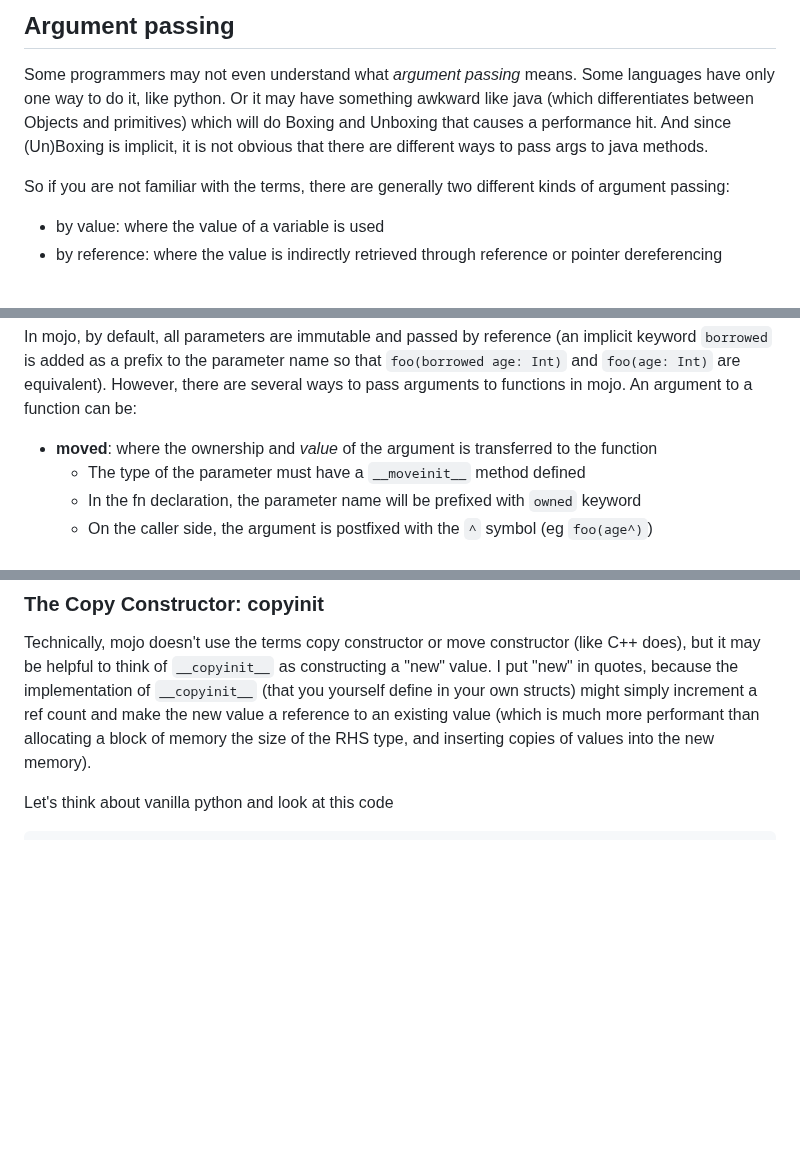
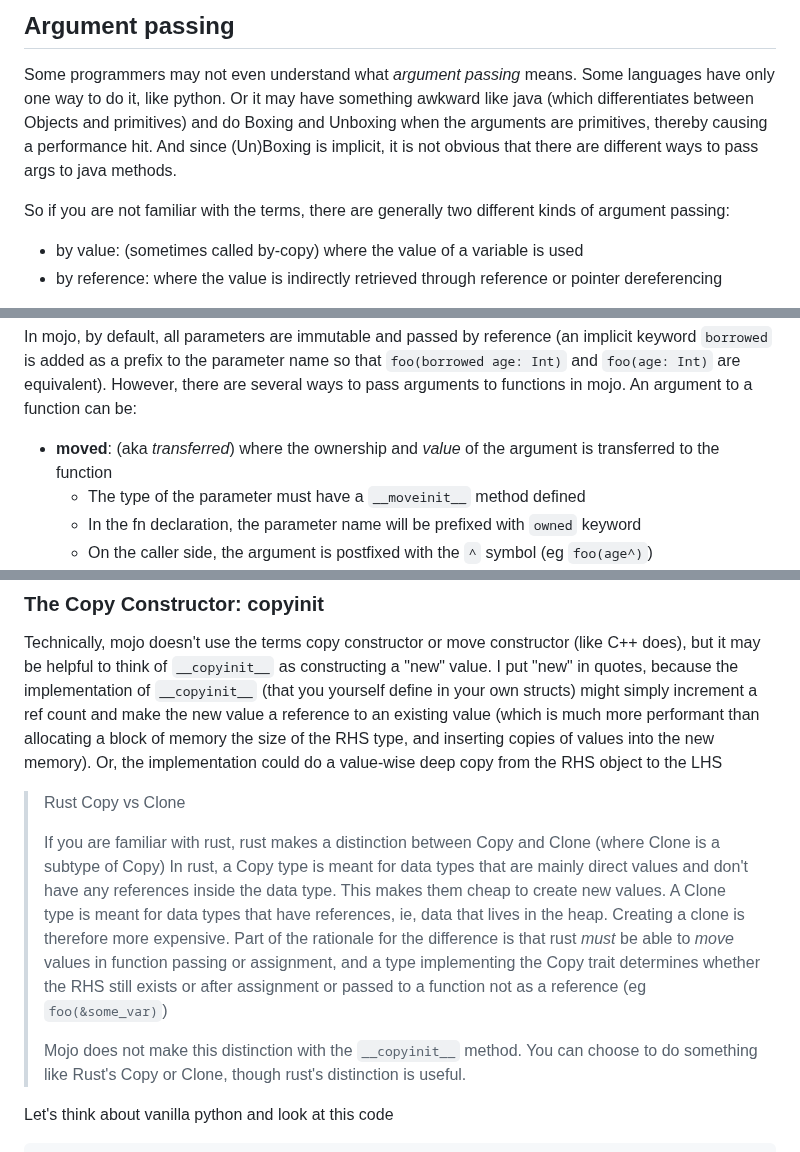
Before and after one commit to rarebreed/excursor, a Markdown page: notebooks/learn-mojo/mojo-notes.md, 3 parts joined by grey strips. GitHub-like rendering; blank space fills up the shorter version.

```diff
--- a/notebooks/learn-mojo/mojo-notes.md
+++ b/notebooks/learn-mojo/mojo-notes.md
@@ -71,13 +71,13 @@ In rust, `let` and `let mut` would be the equivalent identifiers.
 ## Argument passing
 
 Some programmers may not even understand what _argument passing_ means.  Some languages have only one way to do it, like
-python.  Or it may have something awkward like java (which differentiates between Objects and primitives) which will do
-Boxing and Unboxing that causes a performance hit.  And since (Un)Boxing is implicit, it is not obvious that there are
-different ways to pass args to java methods.
+python.  Or it may have something awkward like java (which differentiates between Objects and primitives) and do
+Boxing and Unboxing when the arguments are primitives, thereby causing a performance hit.  And since (Un)Boxing is
+implicit, it is not obvious that there are different ways to pass args to java methods.
 
 So if you are not familiar with the terms, there are generally two different kinds of argument passing:
 
-- by value: where the value of a variable is used
+- by value: (sometimes called by-copy) where the value of a variable is used
 - by reference: where the value is indirectly retrieved through reference or pointer dereferencing
 
 This is sometimes confusing to people, because pointers or references can be hard to conceptualize.  If it helps, think
@@ -93,7 +93,7 @@ In mojo, by default, all parameters are immutable and passed by reference (an im
 prefix to the parameter name so that `foo(borrowed age: Int)` and `foo(age: Int)` are equivalent). However, there are
 several ways to pass arguments to functions in mojo. An argument to a function can be:
 
-- **moved**: where the ownership and _value_ of the argument is transferred to the function
+- **moved**: (aka _transferred_) where the ownership and _value_ of the argument is transferred to the function
     - The type of the parameter must have a `__moveinit__` method defined
     - In the fn declaration, the parameter name will be prefixed with `owned` keyword
     - On the caller side, the argument is postfixed with the `^` symbol (eg `foo(age^)`)
@@ -334,7 +335,21 @@ Technically, mojo doesn't use the terms copy constructor or move constructor (li
 think of `__copyinit__` as constructing a "new" value.  I put "new" in quotes, because the implementation of
 `__copyinit__` (that you yourself define in your own structs) might simply increment a ref count and make the
 new value a reference to an existing value (which is much more performant than allocating a block of memory the size
-of the RHS type, and inserting copies of values into the new memory).
+of the RHS type, and inserting copies of values into the new memory).  Or, the implementation could do a value-wise
+deep copy from the RHS object to the LHS
+
+> Rust Copy vs Clone
+>
+> If you are familiar with rust, rust makes a distinction between Copy and Clone (where Clone is a subtype of Copy)
+> In rust, a Copy type is meant for data types that are mainly direct values and don't have any references inside
+> the data type.  This makes them cheap to create new values.  A Clone type is meant for data types that have
+> references, ie, data that lives in the heap.  Creating a clone is therefore more expensive.  Part of the rationale
+> for the difference is that rust _must_ be able to _move_ values in function passing or assignment, and a type
+> implementing the Copy trait determines whether the RHS still exists or after assignment or passed to a function
+> not as a reference (eg `foo(&some_var)`)
+>
+> Mojo does not make this distinction with the `__copyinit__` method.  You can choose to do something like Rust's
+> Copy or Clone, though rust's distinction is useful.
 
 Let's think about vanilla python and look at this code
 
```
Also changed, not shown: other parts of notebooks/learn-mojo/mojo-notes.md (+1 -0 lines).
